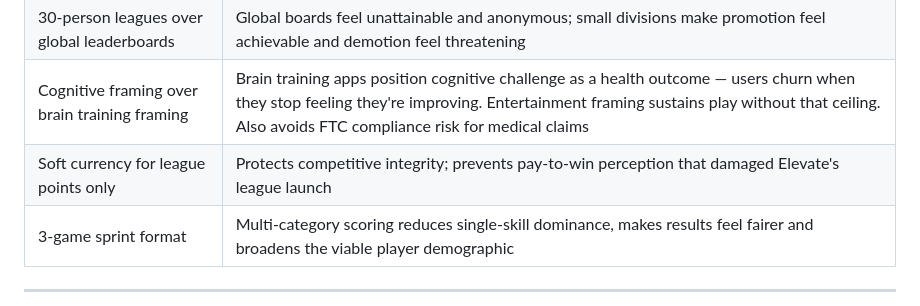
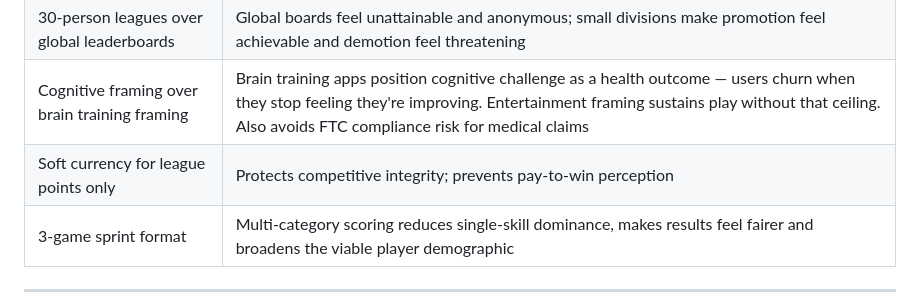
Before and after one commit to ds30mins/whos-smarter-prototype, a Markdown page: README.md, the part around the change. GitHub-like rendering.

```diff
--- a/README.md
+++ b/README.md
@@ -76,7 +76,7 @@ The separation ensures players at every spend level compete fairly, while higher
 | Async over real-time multiplayer | Removes scheduling friction for interstitial players; validated by Duolingo Friends Clash model |
 | 30-person leagues over global leaderboards | Global boards feel unattainable and anonymous; small divisions make promotion feel achievable and demotion feel threatening |
 | Cognitive framing over brain training framing | Brain training apps position cognitive challenge as a health outcome — users churn when they stop feeling they're improving. Entertainment framing sustains play without that ceiling. Also avoids FTC compliance risk for medical claims |
-| Soft currency for league points only | Protects competitive integrity; prevents pay-to-win perception that damaged Elevate's league launch |
+| Soft currency for league points only | Protects competitive integrity; prevents pay-to-win perception |
 | 3-game sprint format | Multi-category scoring reduces single-skill dominance, makes results feel fairer and broadens the viable player demographic |
 
 ---
```
